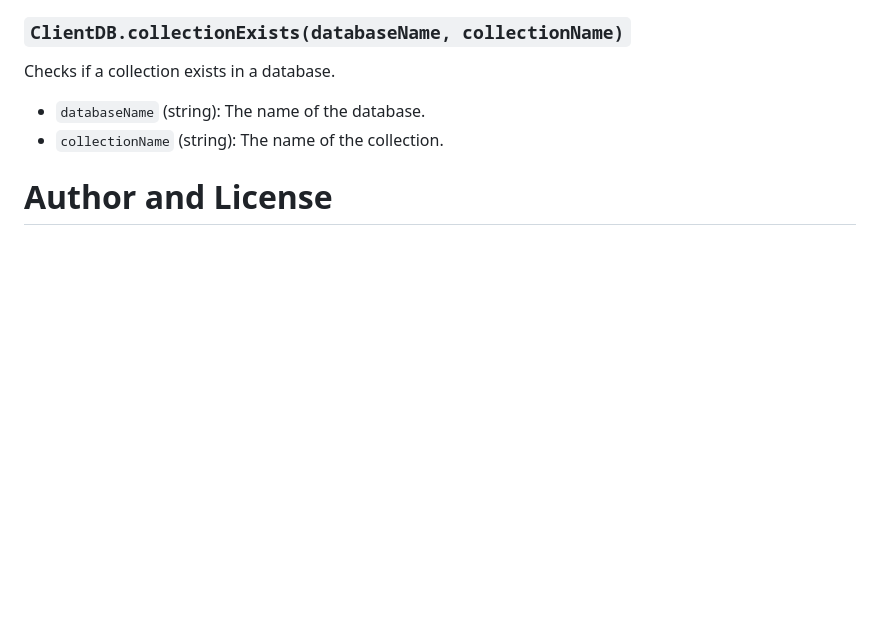
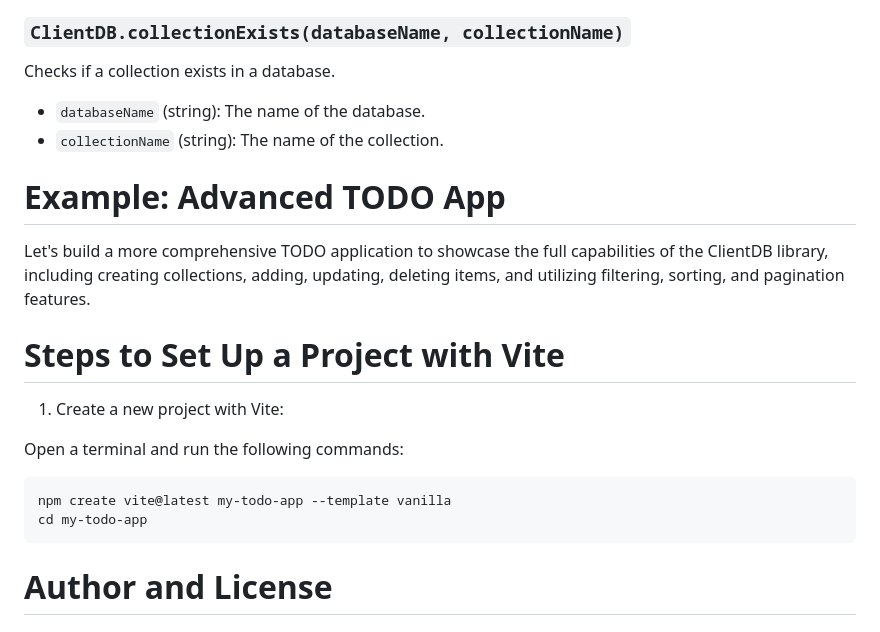
Before and after one commit to baxriddin-dev/clientdb.js, a Markdown page: README.md, the part around the change printed below. GitHub-like rendering; blank space fills up the shorter version.

````diff
--- a/README.md
+++ b/README.md
@@ -158,5 +158,19 @@ Checks if a collection exists in a database.
 - `databaseName` (string): The name of the database.
 - `collectionName` (string): The name of the collection.
 
+# Example: Advanced TODO App
+
+Let's build a more comprehensive TODO application to showcase the full capabilities of the ClientDB library, including creating collections, adding, updating, deleting items, and utilizing filtering, sorting, and pagination features.
+
+# Steps to Set Up a Project with Vite
+1. Create a new project with Vite:
+
+Open a terminal and run the following commands:
+
+```bash
+npm create vite@latest my-todo-app --template vanilla
+cd my-todo-app
+```
+
 # Author and License
 ## Author
````
Also changed, not shown: other parts of README.md (+1 -1 lines).
